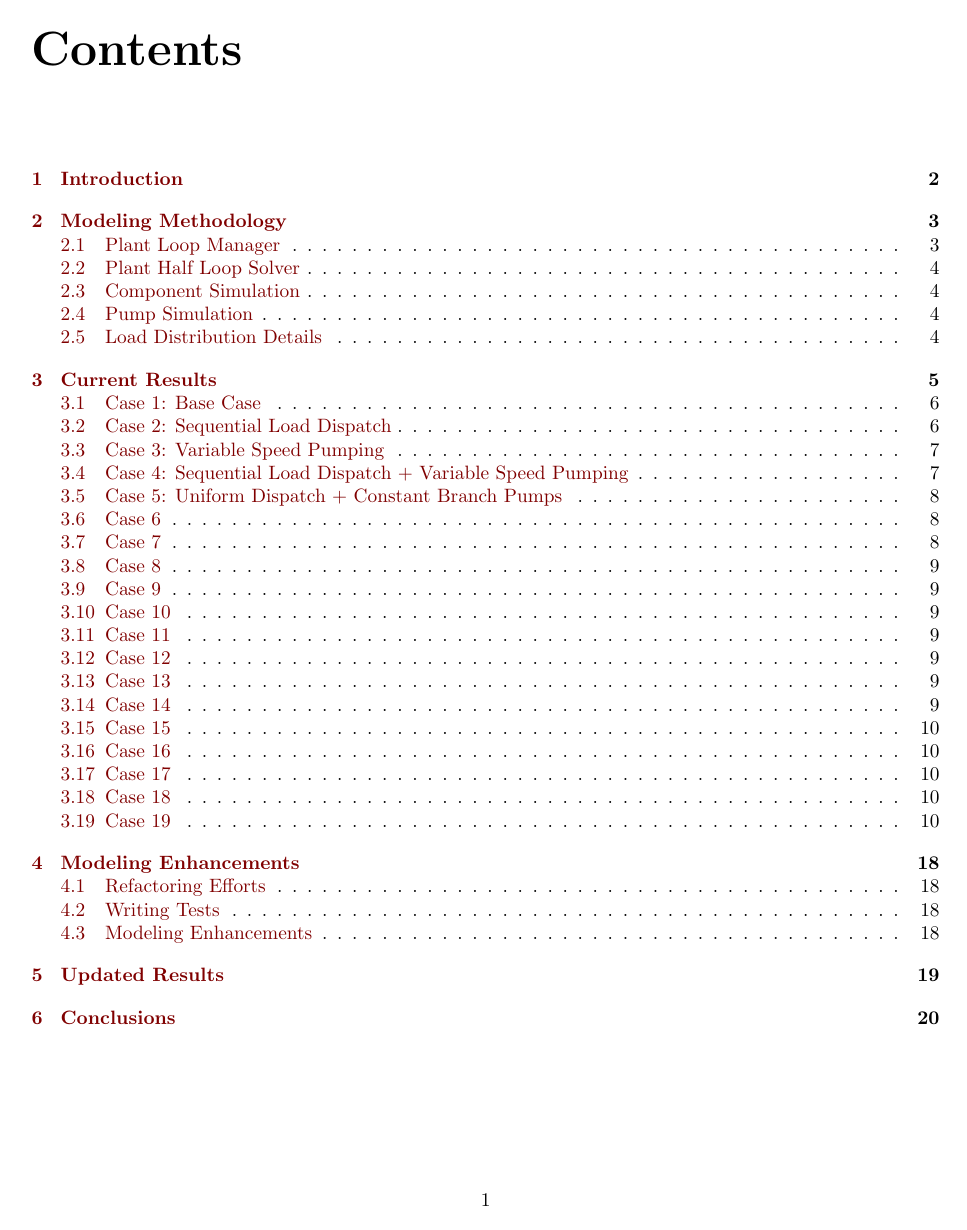
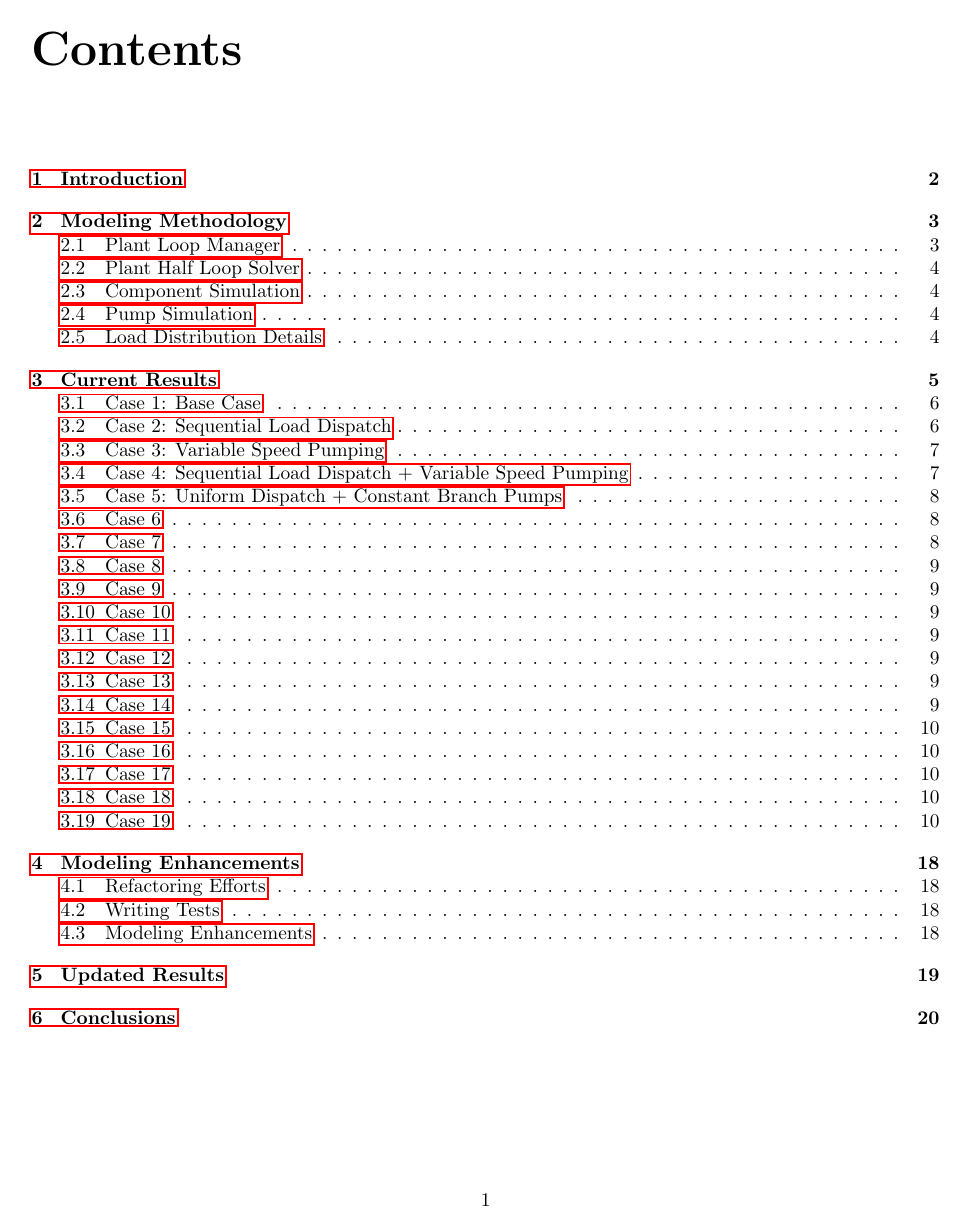
Before and after one commit to Myoldmopar/plant-pumping-overhaul, a LaTeX document (report/main.tex): page 2 of 21. Compiled offline with pdfLaTeX; a LaTeX package or settings file that is missing is left out.

Commit message:
Remove xcolor dependency

```diff
--- a/report/main.tex
+++ b/report/main.tex
@@ -6,13 +6,13 @@
 \IfFileExists{ubuntu.sty}
   {\usepackage{ubuntu}}{}
 
-\usepackage{xcolor}
-\hypersetup{
-  colorlinks,
-  linkcolor={red!50!black},
-  citecolor={blue!50!black},
-  urlcolor={blue!80!black}
-}
+%\usepackage{xcolor}
+%\hypersetup{
+%  colorlinks,
+%  linkcolor={red!50!black},
+%  citecolor={blue!50!black},
+%  urlcolor={blue!80!black}
+%}
 
 \title{Plant Pumping Overhaul}
 \author{Edwin Lee}
```
Also changed, not shown: .travis.yml (+0 -1 lines).
